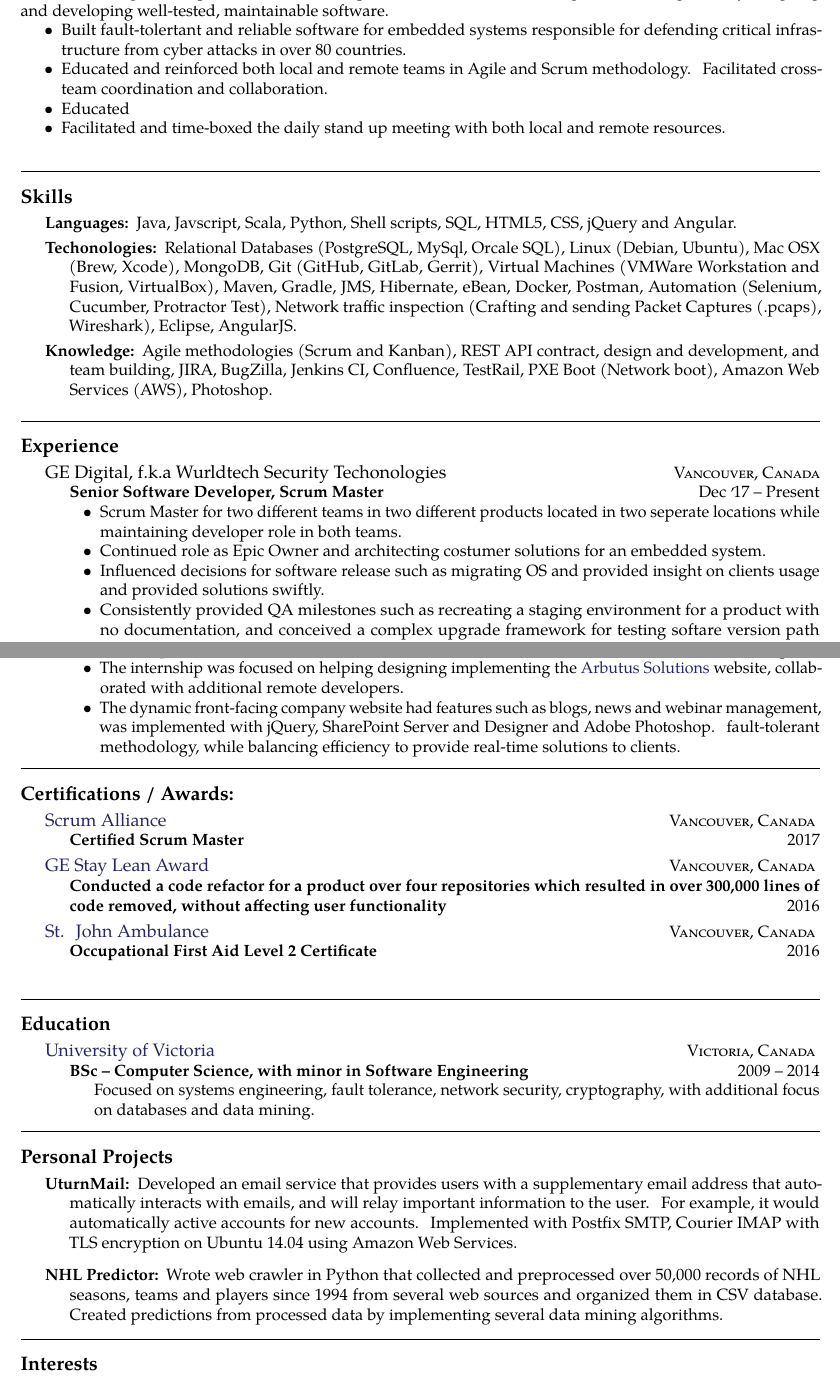
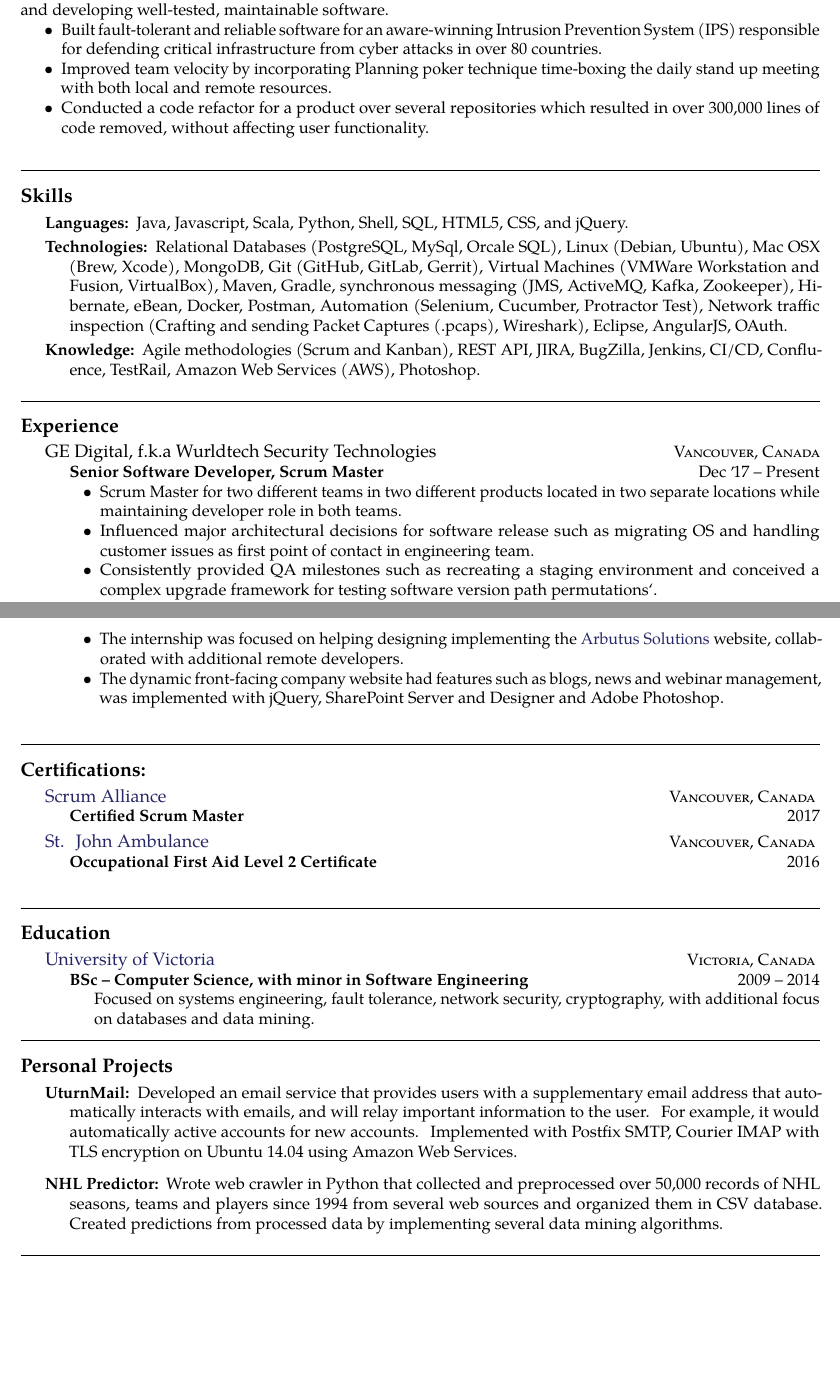
Before and after one commit to supSep/cv, a LaTeX CV (cvr2018.tex): two parts of pages 1 and 2 of 2, joined at a grey line, cut so that both start at the same text, the shorter picture padded with empty space. Compiled offline with pdfLaTeX.

Commit message:
Changes from papeeria

```diff
--- a/cvr2018.tex
+++ b/cvr2018.tex
@@ -55,11 +55,9 @@
 by designing and developing well-tested, maintainable software.
 
 \noindent\begin{itemize}
-\item Built fault-tolertant and reliable software for embedded systems responsible for defending critical infrastructure from cyber attacks in over 80 countries.
-\item Educated and reinforced both local and remote teams in Agile and Scrum methodology. Facilitated
-cross-team coordination and collaboration.
-\item Educated
-\item Facilitated and time-boxed the daily stand up meeting with both local and remote resources.
+\item Built fault-tolerant and reliable software for an aware-winning Intrusion Prevention System (IPS) responsible for defending critical infrastructure from cyber attacks in over 80 countries.
+\item Improved team velocity by incorporating Planning poker technique time-boxing the daily stand up meeting with both local and remote resources.
+\item Conducted a code refactor for a product over several repositories which resulted in over 300,000 lines of code removed, without affecting user functionality.
 \end{itemize}
 
 
@@ -69,15 +67,15 @@
 \roottitle{Skills}
 \inlineheadsection  % special section that has an inline header with a 'hanging' paragraph
   {Languages:}
-  {Java, Javscript, Scala, Python, Shell scripts, SQL, HTML5, CSS, jQuery and Angular.}
+  {Java, Javascript, Scala, Python, Shell, SQL, HTML5, CSS, and jQuery.}
 
 \inlineheadsection
-  {Techonologies:}
-  {Relational Databases (PostgreSQL, MySql, Orcale SQL), Linux (Debian, Ubuntu), Mac OSX (Brew, Xcode), MongoDB, Git (GitHub, GitLab, Gerrit), Virtual Machines (VMWare Workstation and Fusion, VirtualBox), Maven, Gradle, JMS, Hibernate, eBean, Docker, Postman, Automation (Selenium, Cucumber, Protractor Test), Network traffic inspection (Crafting and sending Packet Captures (.pcaps), Wireshark), Eclipse,  AngularJS.}
+  {Technologies:}
+  {Relational Databases (PostgreSQL, MySql, Orcale SQL), Linux (Debian, Ubuntu), Mac OSX (Brew, Xcode), MongoDB, Git (GitHub, GitLab, Gerrit), Virtual Machines (VMWare Workstation and Fusion, VirtualBox), Maven, Gradle, synchronous messaging (JMS, ActiveMQ, Kafka, Zookeeper), Hibernate, eBean, Docker, Postman, Automation (Selenium, Cucumber, Protractor Test), Network traffic inspection (Crafting and sending Packet Captures (.pcaps), Wireshark), Eclipse,  AngularJS, OAuth.}
 
 \inlineheadsection
   {Knowledge:}
-  {Agile methodologies (Scrum and Kanban), REST API contract, design and development, and team building, JIRA, BugZilla, Jenkins CI, Confluence, TestRail, PXE Boot (Network boot), Amazon Web Services (AWS), Photoshop.}
+  {Agile methodologies (Scrum and Kanban), REST API, JIRA, BugZilla, Jenkins, CI/CD, Confluence, TestRail, Amazon Web Services (AWS), Photoshop.}
 
 \vspace{2em}
 \spacedhrule{0em}{-0.4em}
@@ -85,15 +83,14 @@
 \roottitle{Experience}
 
 \headedsection  % sets the header for the section and includes any subsections
-  {{GE Digital, f.k.a Wurldtech Security Techonologies}}
+  {{GE Digital, f.k.a Wurldtech Security Technologies}}
   {\textsc{Vancouver, Canada}} {%
   \headedsubsection
     {Senior Software Developer, Scrum Master}
     {Dec \apo17 -- Present}
-   {\noindent\begin{itemize}  \item Scrum Master for two different teams in two different products located in two seperate locations while maintaining developer role in both teams.
-\item Continued role as Epic Owner and architecting costumer solutions for an embedded system.
-\item Influenced decisions for software release such as migrating OS and provided insight on clients usage and provided solutions swiftly.
-\item Consistently provided QA milestones such as recreating a staging environment for a product with no documentation, and conceived a complex upgrade framework for testing softare version path permuatations.
+   {\noindent\begin{itemize}  \item Scrum Master for two different teams in two different products located in two separate locations while maintaining developer role in both teams.
+\item Influenced major architectural decisions for software release such as migrating OS and handling customer issues as first point of contact in engineering team.
+\item Consistently provided QA milestones such as recreating a staging environment and conceived a complex upgrade framework for testing software version path permutations`.
 \end{itemize}}
 
   \headedsubsection
@@ -103,7 +100,7 @@
 grade firewall and router used for critical infrastructure, which analyzes data packets over numerous protocols (Layer
 3 and 7 in the OSI Model).
 \item Brought REST API into modernity by implementing ActiveMQ
-with JMS, meeting OWASP specifications, implementing a data integrity check verifying SHA256 hashes and a real-time system statistics monitor using collectd.
+with JMS, meeting OWASP specifications, implementing a data integrity check by verifying hashes and a full-stack real-time system statistics monitor using collectd.
 \item Testing achievements include increasing unit test coverage to 85\% (from 50\%) through unit tests, creating a component test framework, adopting Continuous Integration using Jenkins and Gerrit, and BDD by creating system tests using Cucumber and Selenium.
 \end{itemize}}
 }
@@ -132,28 +129,19 @@
     {\noindent\begin{itemize}
 \item The internship was focused on helping designing implementing the \href{http://arbutussolutions.com/}{Arbutus Solutions} website, collaborated with additional remote developers.
 \item The dynamic front-facing company website had features such as blogs, news and webinar management, was implemented with jQuery, SharePoint Server and Designer and Adobe Photoshop.
-fault-tolerant methodology, while balancing efficiency to provide real-time solutions to clients.
 \end{itemize}}
 }
 
-\spacedhrule{0.5em}{-0.4em}
+\vspace{2em}
+\spacedhrule{0em}{-0.4em}
 
-\roottitle{Certifications / Awards:}
+\roottitle{Certifications:}
 \headedsection
   {\href{https://www.scrumalliance.org/}{Scrum Alliance}}
   {\textsc{Vancouver, Canada}} {
   \headedsubsection
     {Certified Scrum Master}
     {2017}
-    {}
-}
-
-\headedsection
-  {\href{https://www.ge.com}{GE Stay Lean Award}}
-  {\textsc{Vancouver, Canada}} {
-  \headedsubsection
-    {Conducted a code refactor for a product over four repositories which resulted in over 300,000 lines of code removed, without affecting user functionality }
-    {2016}
     {}
 }
 
@@ -166,10 +154,8 @@
     {}
 }
 
-\vspace{0.5em}
-
-
-\spacedhrule{1.6em}{-0.4em}
+\vspace{2em}
+\spacedhrule{0em}{-0.4em}
 
 \roottitle{Education}
 
@@ -198,6 +184,5 @@
 50,000 records of NHL seasons, teams and players since 1994 from several web sources and organized them
 in CSV database. Created predictions from processed data by implementing several data mining algorithms.}
 
-\spacedhrule{1.6em}{-0.4em}
-
-\roottitle{Interests}
+\vspace{2em}
+\spacedhrule{0em}{-0.4em}
```
Also changed, not shown: cvr2018.tex (9 more changed lines).
